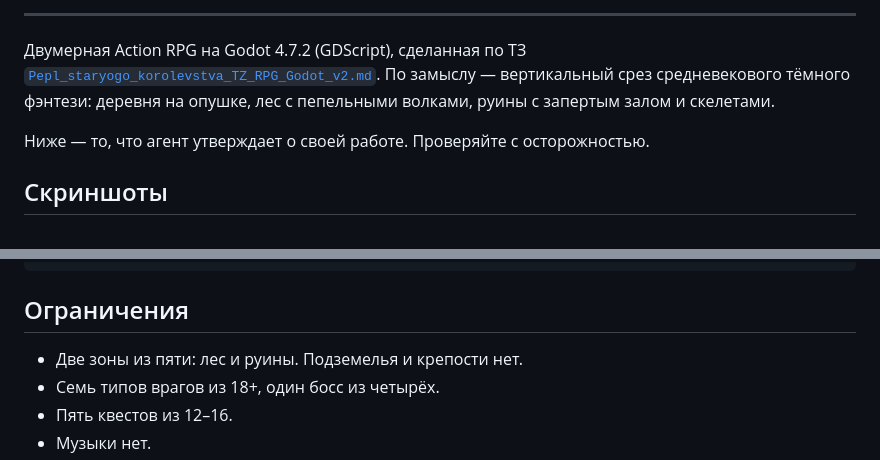
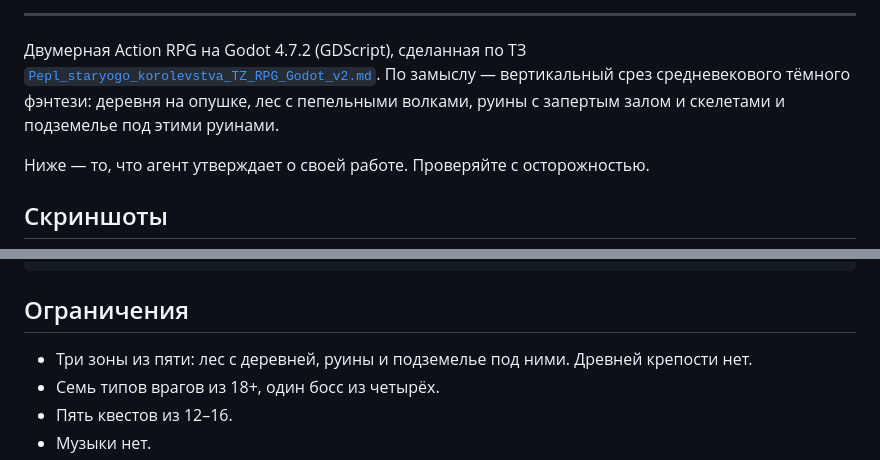
Before and after one commit to mibazarow/ashes-of-the-old-kingdom, a Markdown page: README.md, 2 parts joined by grey strips. GitHub-like rendering.

```diff
--- a/README.md
+++ b/README.md
@@ -45,7 +45,8 @@
 Двумерная Action RPG на Godot 4.7.2 (GDScript), сделанная по ТЗ
 [`Pepl_staryogo_korolevstva_TZ_RPG_Godot_v2.md`](Pepl_staryogo_korolevstva_TZ_RPG_Godot_v2.md).
 По замыслу — вертикальный срез средневекового тёмного фэнтези: деревня на
-опушке, лес с пепельными волками, руины с запертым залом и скелетами.
+опушке, лес с пепельными волками, руины с запертым залом и скелетами и подземелье
+под этими руинами.
 
 Ниже — то, что агент утверждает о своей работе. Проверяйте с осторожностью.
 
@@ -228,7 +236,7 @@ docs/       архитектура, отчёт о тестах, сборка, л
 
 ## Ограничения
 
-- Две зоны из пяти: лес и руины. Подземелья и крепости нет.
+- Три зоны из пяти: лес с деревней, руины и подземелье под ними. Древней крепости нет.
 - Семь типов врагов из 18+, один босс из четырёх.
 - Пять квестов из 12–16.
 - Музыки нет.
```
Also changed, not shown: other parts of README.md (+11 -4 lines), docs/ARCHITECTURE.md (+36 -1 lines), docs/screenshots/dungeon.png (added), 7 other files.
